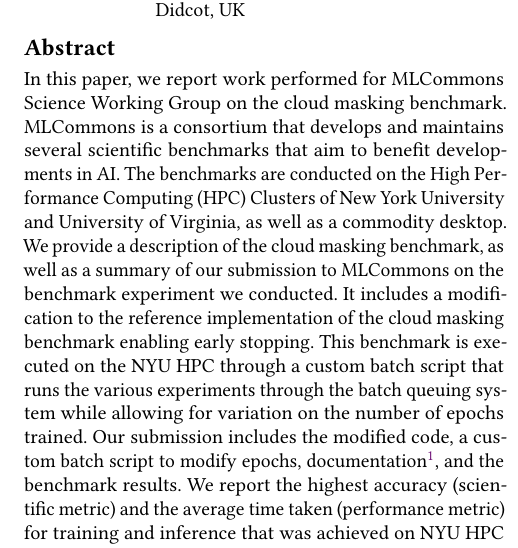
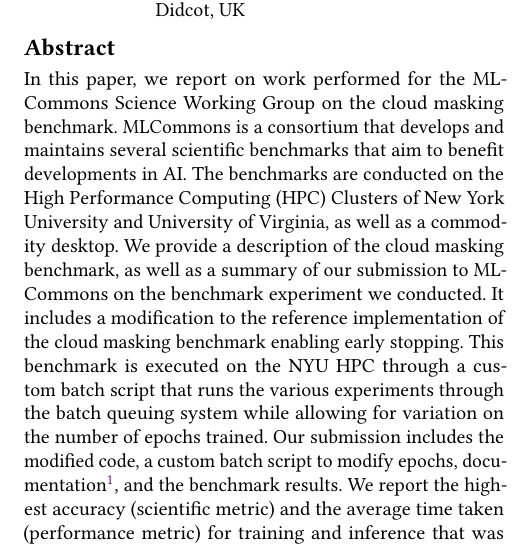
Before and after one commit to cyberaide/paper-mlcommons-cloudmask-nyu, a LaTeX paper (vonLaszewski-cloudmask-nyu.tex): part of one column of page 1 of 11, cut so that both start at the same text. Compiled offline with pdfLaTeX.

Commit message:
abstract

```diff
--- a/vonLaszewski-cloudmask-nyu.tex
+++ b/vonLaszewski-cloudmask-nyu.tex
@@ -148,7 +148,7 @@
 \begin{abstract}
 
 
-In this paper, we report work performed for MLCommons Science Working Group on the cloud masking benchmark. MLCommons is a consortium that develops and maintains several scientific benchmarks that aim to benefit developments in AI. The benchmarks are conducted on the High Performance Computing (HPC) Clusters of New York University and University of Virginia, as well as a commodity desktop. We provide a description of the cloud masking benchmark, as well as a summary of our submission to MLCommons on the benchmark experiment we conducted. It includes a modification to the reference implementation of the cloud masking benchmark enabling early stopping. This benchmark is executed on the NYU HPC through a custom batch script that runs the various experiments through the batch queuing system while allowing for variation on the number of epochs trained. Our submission includes the modified code, a custom batch script to modify epochs, documentation\footnote{Disclaimer: the documentation from NYU no longer works due to a system upgrade at NYU. A transition to Singularity was recommended by the NYU system staff. This has been independently worked on by Ruochen Gu. However, as the accounts on Greene expired, this work could not be completed and was therefore not documented in this paper. For availability of portable code, please contact G. von Laszewski.}, and the benchmark results. We report the highest accuracy (scientific metric) and the average time taken (performance metric) for training and inference that was achieved on NYU HPC Greene. We also provide a comparison of the compute capabilities between different systems by running the benchmark for one epoch. Our submission can be found in a Globus repository that is accessible to MLCommons Science Working Group.
+In this paper, we report on work performed for the MLCommons Science Working Group on the cloud masking benchmark. MLCommons is a consortium that develops and maintains several scientific benchmarks that aim to benefit developments in AI. The benchmarks are conducted on the High Performance Computing (HPC) Clusters of New York University and University of Virginia, as well as a commodity desktop. We provide a description of the cloud masking benchmark, as well as a summary of our submission to MLCommons on the benchmark experiment we conducted. It includes a modification to the reference implementation of the cloud masking benchmark enabling early stopping. This benchmark is executed on the NYU HPC through a custom batch script that runs the various experiments through the batch queuing system while allowing for variation on the number of epochs trained. Our submission includes the modified code, a custom batch script to modify epochs, documentation\footnote{Disclaimer: the documentation from NYU no longer works due to a system upgrade at NYU. A transition to Singularity was recommended by the NYU system staff. This has been independently worked on by Ruochen Gu. However, as the accounts on Greene expired, this work could not be completed and was therefore not documented in this paper. For availability of portable code, please contact G. von Laszewski.}, and the benchmark results. We report the highest accuracy (scientific metric) and the average time taken (performance metric) for training and inference that was achieved on NYU HPC Greene. We also provide a comparison of the compute capabilities between different systems by running the benchmark for one epoch. Our submission can be found in a Globus repository that is accessible to MLCommons Science Working Group.
 
 
 
```
